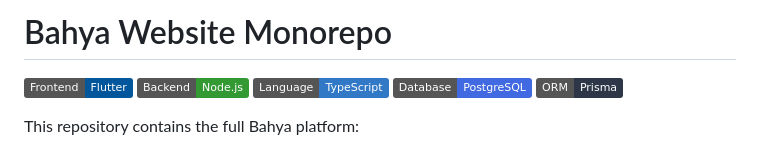
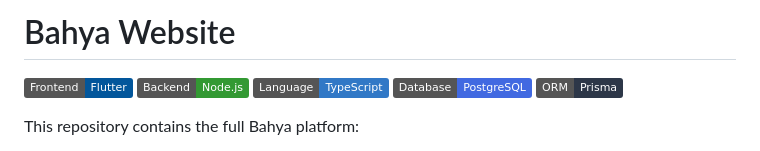
Before and after one commit to Ebaheya/bahya_website, a Markdown page: README.md, the part around the change. GitHub-like rendering; badges without logos.

```diff
--- a/README.md
+++ b/README.md
@@ -1,4 +1,4 @@
-# Bahya Website Monorepo
+# Bahya Website
 
 ![Flutter](https://img.shields.io/badge/Frontend-Flutter-02569B?logo=flutter&logoColor=white)
 ![Node.js](https://img.shields.io/badge/Backend-Node.js-339933?logo=nodedotjs&logoColor=white)
```
